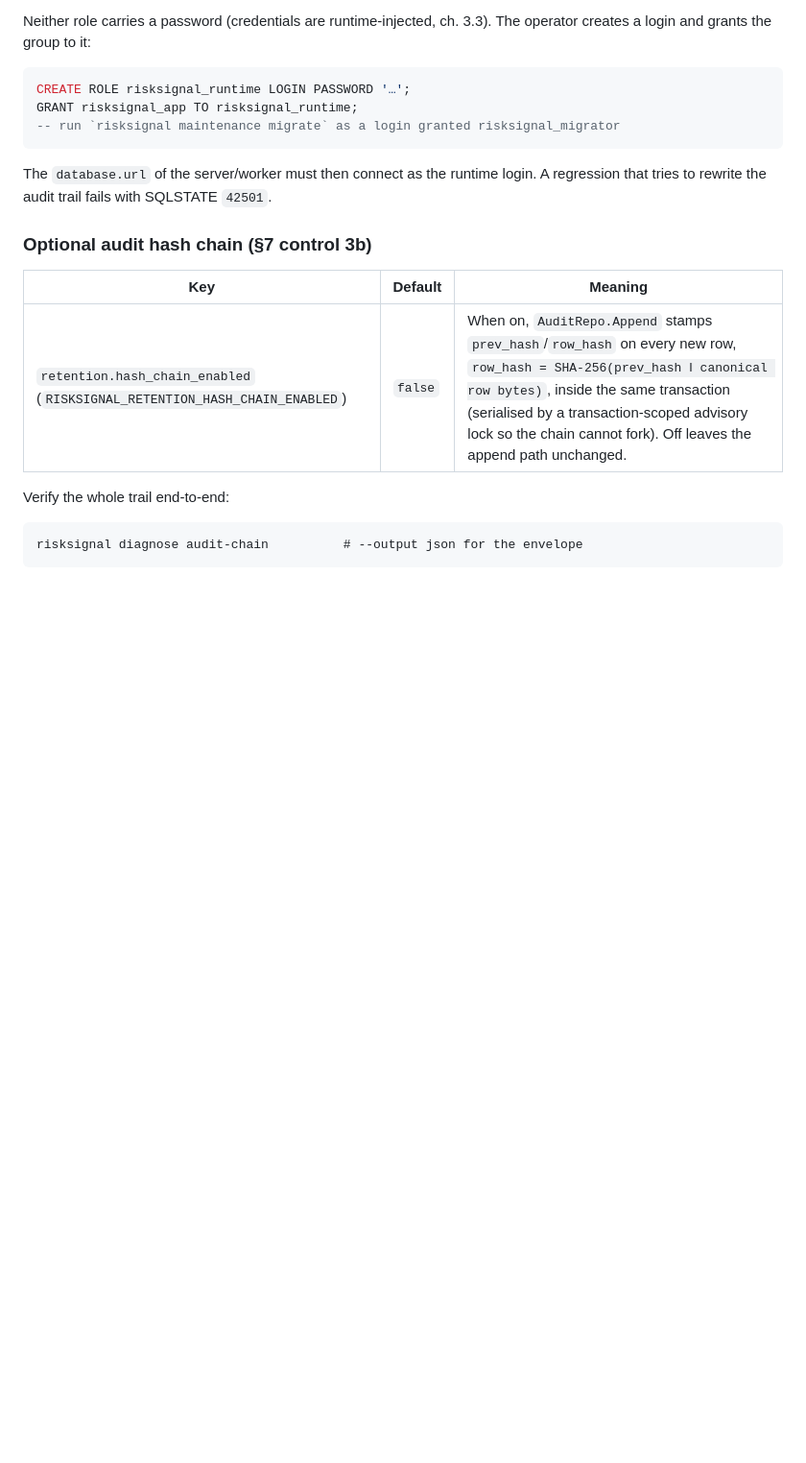
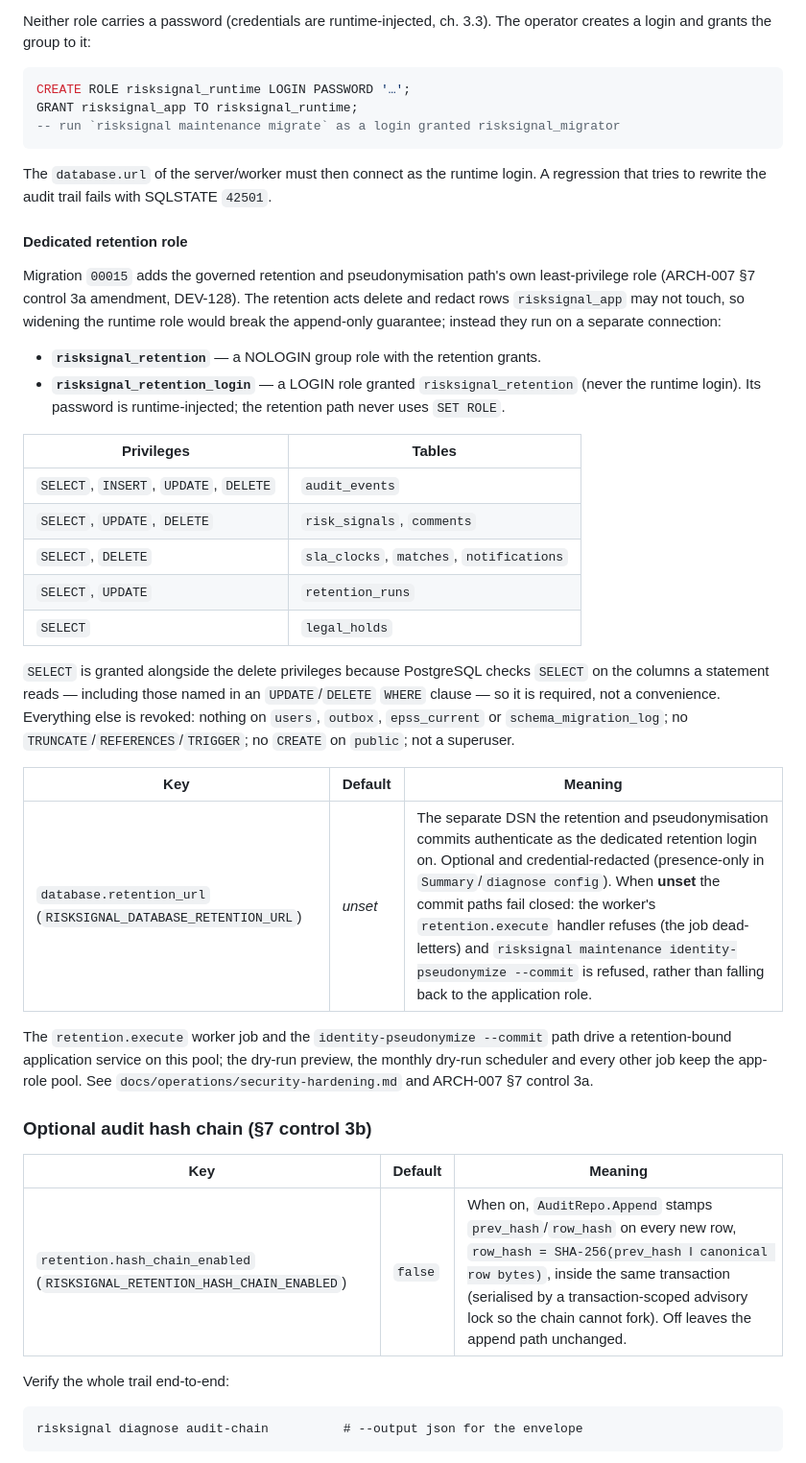
Before and after one commit to brunoxpera/risksignal, a Markdown page: docs/operations/security-hardening.md, the part around the change. Shown at 96% size. GitHub-like rendering; blank space fills up the shorter version.

Commit message:
docs(ops): document the retention role and its DSN
Add the migration-00015 role, its per-table grant matrix and the
database.retention_url key (fail-closed semantics) to the security-hardening
runbook so operators can provision the dedicated retention login.

```diff
--- a/docs/operations/security-hardening.md
+++ b/docs/operations/security-hardening.md
@@ -73,6 +73,43 @@ GRANT risksignal_app TO risksignal_runtime;
 The `database.url` of the server/worker must then connect as the runtime login.
 A regression that tries to rewrite the audit trail fails with SQLSTATE `42501`.
 
+#### Dedicated retention role
+
+Migration `00015` adds the governed retention and pseudonymisation path's own
+least-privilege role (ARCH-007 §7 control 3a amendment, DEV-128). The retention
+acts delete and redact rows `risksignal_app` may not touch, so widening the
+runtime role would break the append-only guarantee; instead they run on a
+separate connection:
+
+- **`risksignal_retention`** — a NOLOGIN group role with the retention grants.
+- **`risksignal_retention_login`** — a LOGIN role granted `risksignal_retention`
+  (never the runtime login). Its password is runtime-injected; the retention
+  path never uses `SET ROLE`.
+
+| Privileges | Tables |
+|---|---|
+| `SELECT`, `INSERT`, `UPDATE`, `DELETE` | `audit_events` |
+| `SELECT`, `UPDATE`, `DELETE` | `risk_signals`, `comments` |
+| `SELECT`, `DELETE` | `sla_clocks`, `matches`, `notifications` |
+| `SELECT`, `UPDATE` | `retention_runs` |
+| `SELECT` | `legal_holds` |
+
+`SELECT` is granted alongside the delete privileges because PostgreSQL checks
+`SELECT` on the columns a statement reads — including those named in an
+`UPDATE`/`DELETE` `WHERE` clause — so it is required, not a convenience.
+Everything else is revoked: nothing on `users`, `outbox`, `epss_current` or
+`schema_migration_log`; no `TRUNCATE`/`REFERENCES`/`TRIGGER`; no `CREATE` on
+`public`; not a superuser.
+
+| Key | Default | Meaning |
+|---|---|---|
+| `database.retention_url` (`RISKSIGNAL_DATABASE_RETENTION_URL`) | *unset* | The separate DSN the retention and pseudonymisation commits authenticate as the dedicated retention login on. Optional and credential-redacted (presence-only in `Summary`/`diagnose config`). When **unset** the commit paths fail closed: the worker's `retention.execute` handler refuses (the job dead-letters) and `risksignal maintenance identity-pseudonymize --commit` is refused, rather than falling back to the application role. |
+
+The `retention.execute` worker job and the `identity-pseudonymize --commit`
+path drive a retention-bound application service on this pool; the dry-run
+preview, the monthly dry-run scheduler and every other job keep the app-role
+pool. See `docs/operations/security-hardening.md` and ARCH-007 §7 control 3a.
+
 ### Optional audit hash chain (§7 control 3b)
 
 | Key | Default | Meaning |
```
